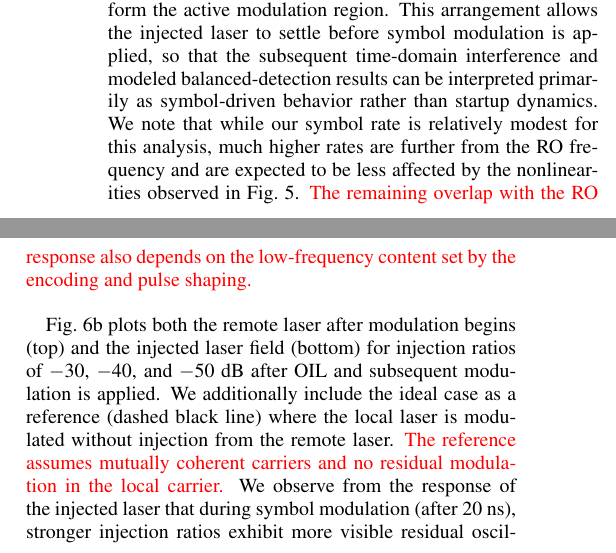
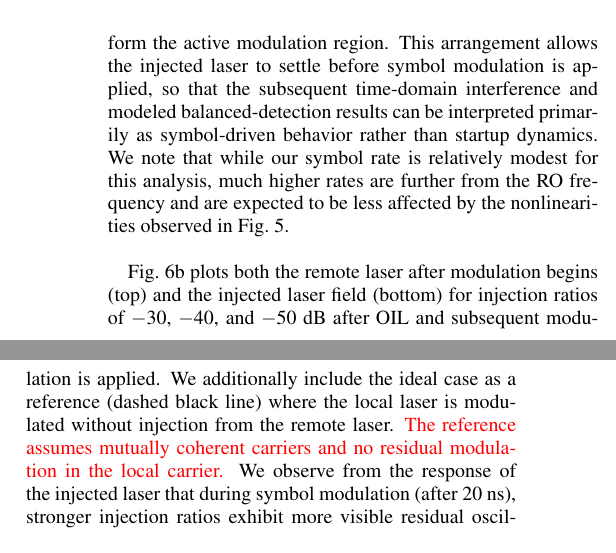
Before and after one commit to shg123456/theorem-paper, a LaTeX paper (APL/Distributed_Coherent_Optical_Computing_via_Injection_Locked_Photonic_Networks_OPTICA_/MAIN-TEXT.tex): two parts of the columns of page 11 of 14, joined at a grey line, cut so that both start at the same text. Compiled offline with pdfLaTeX.

Commit message:
Remove supplementary qualifications unrelated to reviewer requests from main text

```diff
--- a/APL/Distributed_Coherent_Optical_Computing_via_Injection_Locked_Photonic_Networks_OPTICA_/MAIN-TEXT.tex
+++ b/APL/Distributed_Coherent_Optical_Computing_via_Injection_Locked_Photonic_Networks_OPTICA_/MAIN-TEXT.tex
@@ -341,7 +340,6 @@ To evaluate symbol-level coherent readout under injection locking, we use a real
 
 After symbol generation at 5 Gbaud, the discrete sequences are converted into continuous-time drive signals by zero-order hold and then filtered by a 20~GHz low-pass filter, producing band-limited real-symbol waveforms for both paths.
 \textcolor{red}{Antipodal encoding maps each data symbol to $(a,-a)$, giving an encoded rate of 10~Gbaud for a data-symbol rate of 5~Gbaud.} In the remote branch (Path~A), the filtered waveform is applied on top of a DC optical carrier. In the injected branch (Path~B), the injected-laser field is first obtained from the rate-equation dynamics, and the filtered Path~B waveform is then used to modulate this field. To isolate the useful symbol-driven response from initial locking transients, the first 200 symbols are set to zero, corresponding to a pure DC segment from 0 to 20~ns. The following 200 symbols, spanning 20 to 40~ns, form the active modulation region. This arrangement allows the injected laser to settle before symbol modulation is applied, so that the subsequent time-domain interference and modeled balanced-detection results can be interpreted primarily as symbol-driven behavior rather than startup dynamics. We note that while our symbol rate is relatively modest for this analysis, much higher rates are further from the RO frequency and are expected to be less affected by the nonlinearities observed in Fig.~\ref{fig:fig5}.
-\textcolor{red}{The remaining overlap with the RO response also depends on the low-frequency content set by the encoding and pulse shaping.}
 
 Fig.~\ref{fig:fig6}b plots both the remote laser after modulation begins (top) and the injected laser field (bottom) for injection ratios of $-30$, $-40$, and $-50$~dB after OIL and subsequent modulation is applied. We additionally include the ideal case as a reference (dashed black line) where the local laser is modulated without injection from the remote laser.
 \textcolor{red}{The reference assumes mutually coherent carriers and no residual modulation in the local carrier.} We observe from the response of the injected laser that during symbol modulation (after 20~ns), stronger injection ratios exhibit more visible residual oscillatory components and larger waveform distortion relative to the ideal case, consistent with increased coupling of source modulation into the injected laser output.
```
Also changed, not shown: APL/Distributed_Coherent_Optical_Computing_via_Injection_Locked_Photonic_Networks_OPTICA_/MAIN-TEXT.tex (1 more changed lines).
